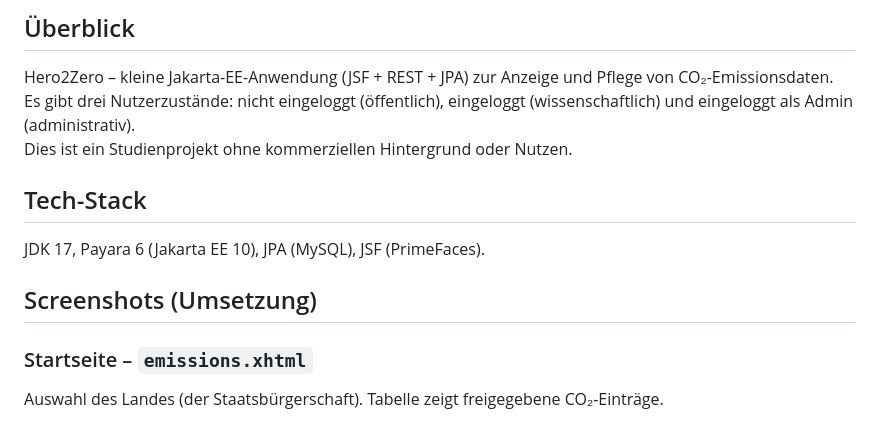
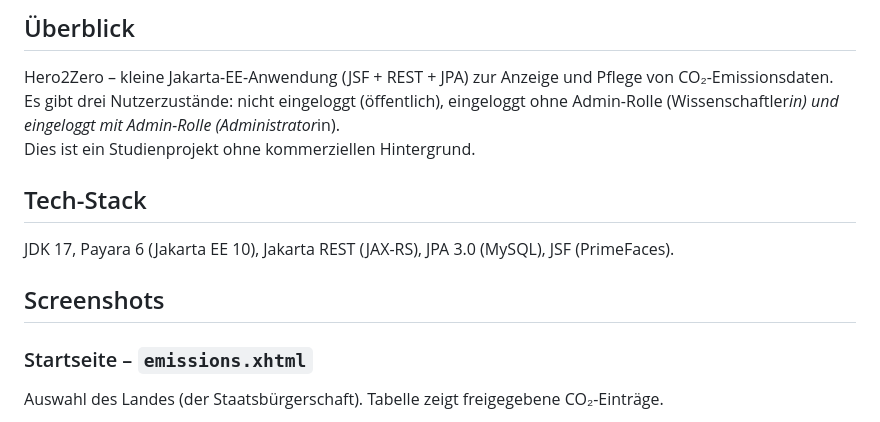
Before and after one commit to Seifroh/hero2zero, a Markdown page: README.md, the part around the change. GitHub-like rendering.

```diff
--- a/README.md
+++ b/README.md
@@ -1,12 +1,12 @@
 ## Überblick
 Hero2Zero – kleine Jakarta-EE-Anwendung (JSF + REST + JPA) zur Anzeige und Pflege von CO₂-Emissionsdaten.<br>
-Es gibt drei Nutzerzustände: nicht eingeloggt (öffentlich), eingeloggt (wissenschaftlich) und eingeloggt als Admin (administrativ). <br>
-Dies ist ein Studienprojekt ohne kommerziellen Hintergrund oder Nutzen.
+Es gibt drei Nutzerzustände: nicht eingeloggt (öffentlich), eingeloggt ohne Admin-Rolle (Wissenschaftler*in) und eingeloggt mit Admin-Rolle (Administrator*in).<br>
+Dies ist ein Studienprojekt ohne kommerziellen Hintergrund.
 
 ## Tech-Stack
-JDK 17, Payara 6 (Jakarta EE 10), JPA (MySQL), JSF (PrimeFaces).
+JDK 17, Payara 6 (Jakarta EE 10), Jakarta REST (JAX-RS), JPA 3.0 (MySQL), JSF (PrimeFaces).
 
-## Screenshots (Umsetzung)
+## Screenshots
 ### Startseite – `emissions.xhtml`
 Auswahl des Landes (der Staatsbürgerschaft). Tabelle zeigt freigegebene CO₂-Einträge.
 <p>
```
